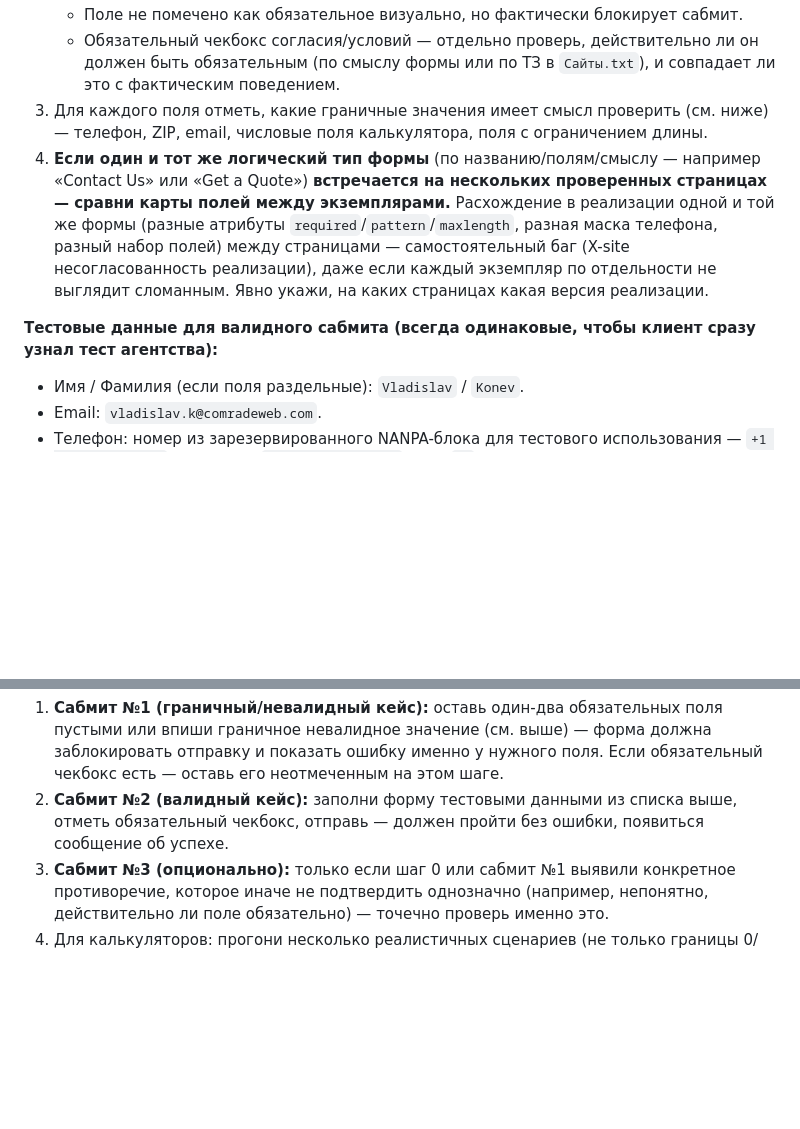
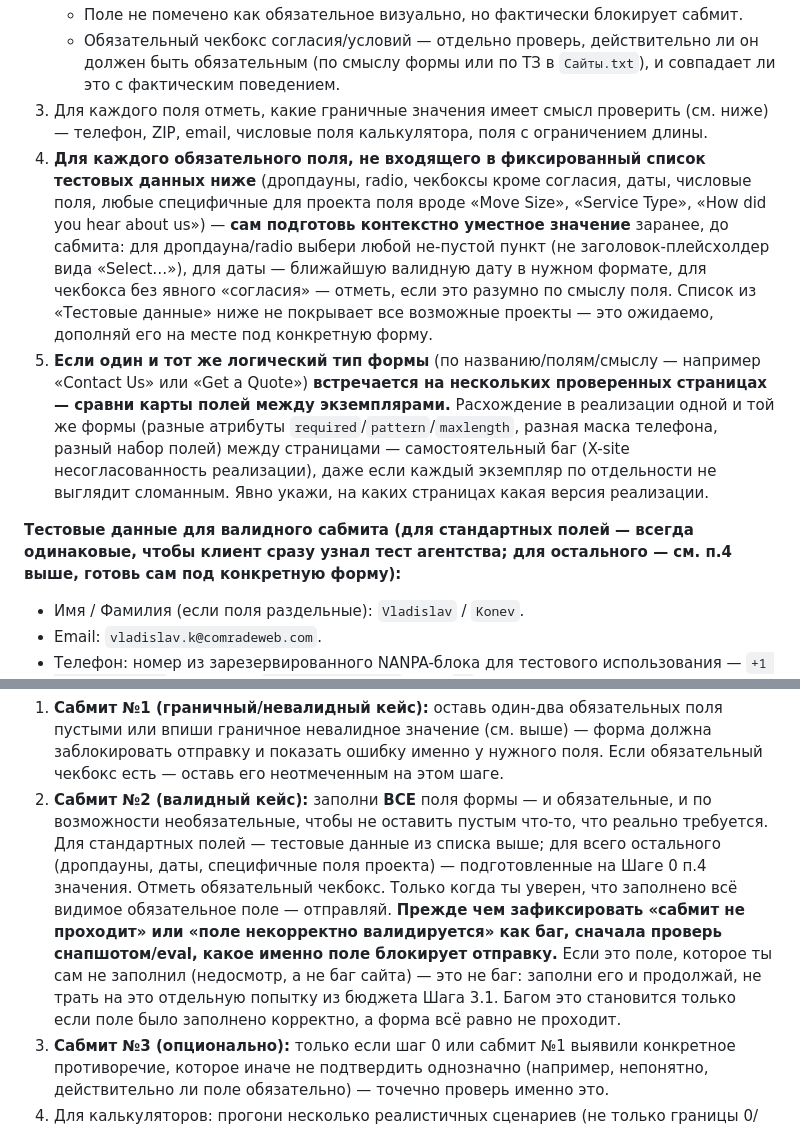
Before and after one commit to vekonev-prof/qa-agent-tqa, a Markdown page: .claude/CLAUDE.md, 2 parts joined by grey strips. Rendered like a GitHub page; blank space fills up the shorter version.

Commit message:
Сабмит форм: агент сам генерирует данные для нестандартных обязательных полей и не путает свой недосмотр с багом сайта

```diff
--- a/.claude/CLAUDE.md
+++ b/.claude/CLAUDE.md
@@ -96,9 +96,10 @@ PLAYWRIGHT_MCP_VIEWPORT_SIZE=390,844 playwright-cli open <URL> --browser=webkit
    - Поле не помечено как обязательное визуально, но фактически блокирует сабмит.
    - Обязательный чекбокс согласия/условий — отдельно проверь, действительно ли он должен быть обязательным (по смыслу формы или по ТЗ в `Сайты.txt`), и совпадает ли это с фактическим поведением.
 3. Для каждого поля отметь, какие граничные значения имеет смысл проверить (см. ниже) — телефон, ZIP, email, числовые поля калькулятора, поля с ограничением длины.
-4. **Если один и тот же логический тип формы** (по названию/полям/смыслу — например «Contact Us» или «Get a Quote») **встречается на нескольких проверенных страницах — сравни карты полей между экземплярами.** Расхождение в реализации одной и той же формы (разные атрибуты `required`/`pattern`/`maxlength`, разная маска телефона, разный набор полей) между страницами — самостоятельный баг (X-site несогласованность реализации), даже если каждый экземпляр по отдельности не выглядит сломанным. Явно укажи, на каких страницах какая версия реализации.
+4. **Для каждого обязательного поля, не входящего в фиксированный список тестовых данных ниже** (дропдауны, radio, чекбоксы кроме согласия, даты, числовые поля, любые специфичные для проекта поля вроде «Move Size», «Service Type», «How did you hear about us») — **сам подготовь контекстно уместное значение** заранее, до сабмита: для дропдауна/radio выбери любой не-пустой пункт (не заголовок-плейсхолдер вида «Select…»), для даты — ближайшую валидную дату в нужном формате, для чекбокса без явного «согласия» — отметь, если это разумно по смыслу поля. Список из «Тестовые данные» ниже не покрывает все возможные проекты — это ожидаемо, дополняй его на месте под конкретную форму.
+5. **Если один и тот же логический тип формы** (по названию/полям/смыслу — например «Contact Us» или «Get a Quote») **встречается на нескольких проверенных страницах — сравни карты полей между экземплярами.** Расхождение в реализации одной и той же формы (разные атрибуты `required`/`pattern`/`maxlength`, разная маска телефона, разный набор полей) между страницами — самостоятельный баг (X-site несогласованность реализации), даже если каждый экземпляр по отдельности не выглядит сломанным. Явно укажи, на каких страницах какая версия реализации.
 
-**Тестовые данные для валидного сабмита (всегда одинаковые, чтобы клиент сразу узнал тест агентства):**
+**Тестовые данные для валидного сабмита (для стандартных полей — всегда одинаковые, чтобы клиент сразу узнал тест агентства; для остального — см. п.4 выше, готовь сам под конкретную форму):**
 - Имя / Фамилия (если поля раздельные): `Vladislav` / `Konev`.
 - Email: `vladislav.k@comradeweb.com`.
 - Телефон: номер из зарезервированного NANPA-блока для тестового использования — `+1 (555) 555-01XX` (например `+1 (555) 555-0142`), где `XX` — любые две цифры от 00 до 99. Это официально выделенный под тест/вымышленные номера диапазон в США, не принадлежит реальному абоненту ни при какой area code.
@@ -114,7 +115,7 @@ PLAYWRIGHT_MCP_VIEWPORT_SIZE=390,844 playwright-cli open <URL> --browser=webkit
 
 **Порядок сабмитов (максимум 2–3 на уникальный шаблон формы):**
 1. **Сабмит №1 (граничный/невалидный кейс):** оставь один-два обязательных поля пустыми или впиши граничное невалидное значение (см. выше) — форма должна заблокировать отправку и показать ошибку именно у нужного поля. Если обязательный чекбокс есть — оставь его неотмеченным на этом шаге.
-2. **Сабмит №2 (валидный кейс):** заполни форму тестовыми данными из списка выше, отметь обязательный чекбокс, отправь — должен пройти без ошибки, появиться сообщение об успехе.
+2. **Сабмит №2 (валидный кейс):** заполни **ВСЕ** поля формы — и обязательные, и по возможности необязательные, чтобы не оставить пустым что-то, что реально требуется. Для стандартных полей — тестовые данные из списка выше; для всего остального (дропдауны, даты, специфичные поля проекта) — подготовленные на Шаге 0 п.4 значения. Отметь обязательный чекбокс. Только когда ты уверен, что заполнено всё видимое обязательное поле — отправляй. **Прежде чем зафиксировать «сабмит не проходит» или «поле некорректно валидируется» как баг, сначала проверь снапшотом/eval, какое именно поле блокирует отправку.** Если это поле, которое ты сам не заполнил (недосмотр, а не баг сайта) — это не баг: заполни его и продолжай, не трать на это отдельную попытку из бюджета Шага 3.1. Багом это становится только если поле было заполнено корректно, а форма всё равно не проходит.
 3. **Сабмит №3 (опционально):** только если шаг 0 или сабмит №1 выявили конкретное противоречие, которое иначе не подтвердить однозначно (например, непонятно, действительно ли поле обязательно) — точечно проверь именно это.
 4. Для калькуляторов: прогони несколько реалистичных сценариев (не только границы 0/отрицательное/пустое поле) и убедись, что результат не падает и выглядит логично (например, при увеличении вводных значений итоговая стоимость растёт, а не наоборот). Если в `Сайты.txt` (блок `Комментарии:`) передано ТЗ на формулу расчёта — сверь результат с ним точно. Если ТЗ не передано — зафиксируй в отчёте «ТЗ на логику калькулятора не предоставлено — сверка с реальной формулой не проводилась, нужно запросить у ПМа», но саму устойчивость и правдоподобность результата всё равно проверь и опиши.
 5. Держи в памяти, на какой thank-you URL/ID вышел каждый успешный сабмит — это понадобится для рекомендации проверить админку/почту (см. «Формат отчёта»).
```
